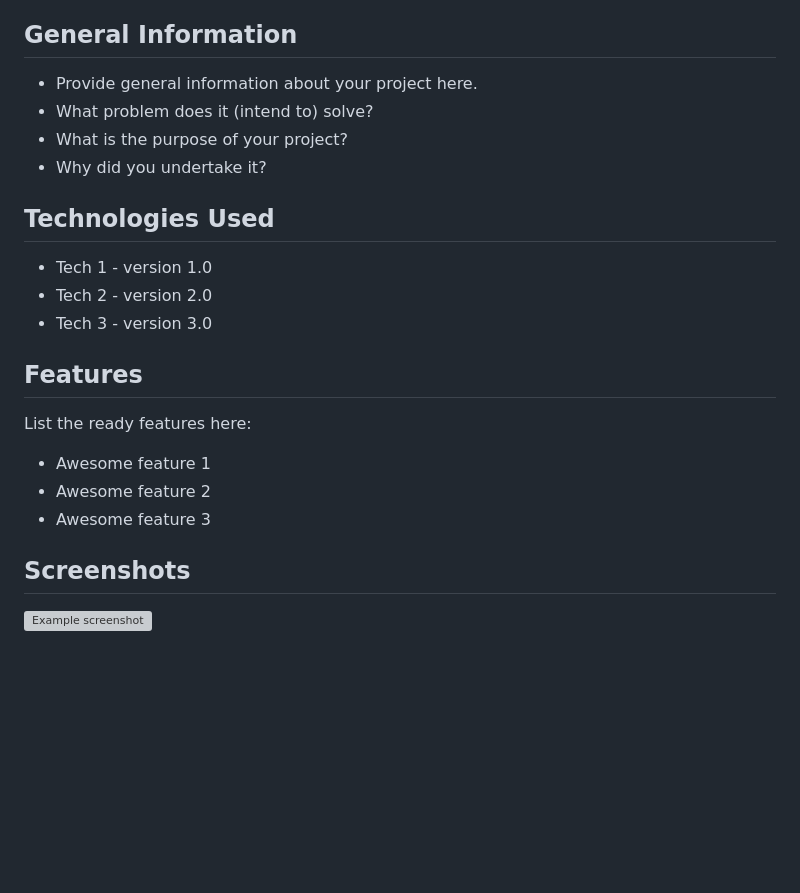
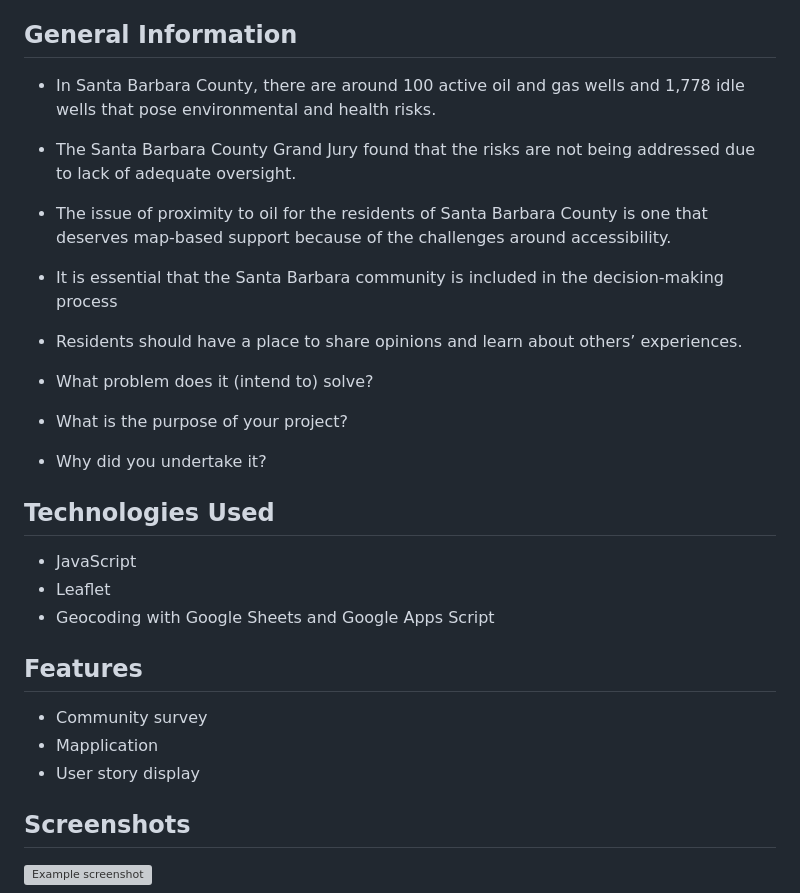
Before and after one commit to danigold1020/asianam-191a-oceanpollution, a Markdown page: README.md, the part around the change. Rendered like a GitHub page; blank space fills up the shorter version; grey boxes are pictures that could not be loaded.

```diff
--- a/README.md
+++ b/README.md
@@ -17,7 +17,12 @@
 
 
 ## General Information
-- Provide general information about your project here.
+- In Santa Barbara County, there are around 100 active oil and gas wells and 1,778 idle wells that pose environmental and health risks.
+- The Santa Barbara County Grand Jury found that the risks are not being addressed due to lack of adequate oversight.
+- The issue of proximity to oil for the residents of Santa Barbara County is one that deserves map-based support because of the challenges around accessibility.
+- It is essential that the Santa Barbara community is included in the decision-making process
+- Residents should have a place to share opinions and learn about others’ experiences.
+
 - What problem does it (intend to) solve?
 - What is the purpose of your project?
 - Why did you undertake it?
@@ -25,16 +30,15 @@
 
 
 ## Technologies Used
-- Tech 1 - version 1.0
-- Tech 2 - version 2.0
-- Tech 3 - version 3.0
+- JavaScript
+- Leaflet
+- Geocoding with Google Sheets and Google Apps Script
 
 
 ## Features
-List the ready features here:
-- Awesome feature 1
-- Awesome feature 2
-- Awesome feature 3
+- Community survey
+- Mapplication
+- User story display
 
 
 ## Screenshots
```
